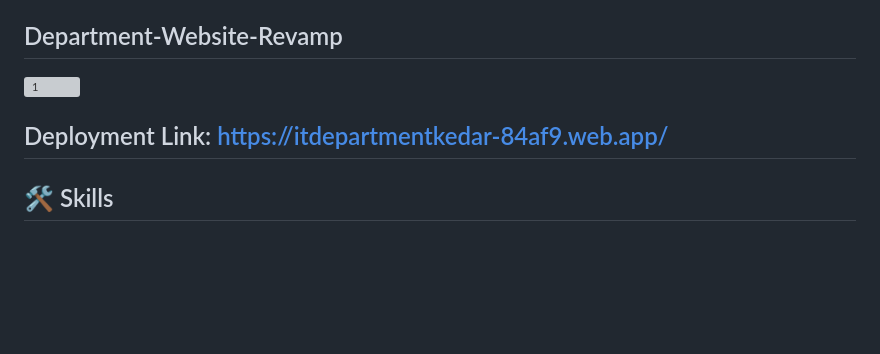
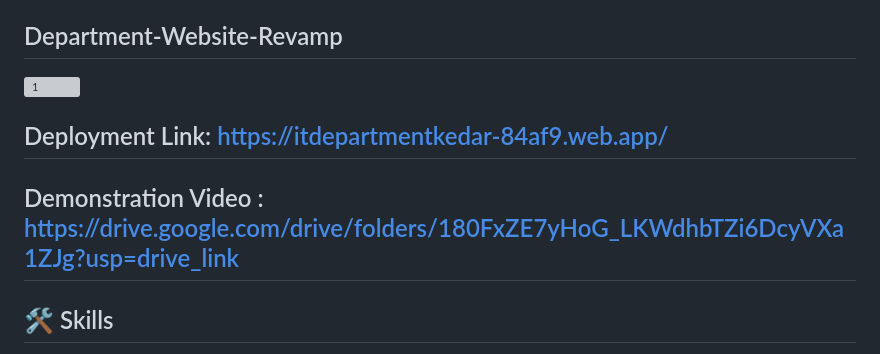
Before and after one commit to kedar-1401/Department-Website-Revamp, a Markdown page: README.md, the part around the change. GitHub-like rendering; blank space fills up the shorter version; grey boxes are pictures that could not be loaded.

Commit message:
Add Video Link

```diff
--- a/README.md
+++ b/README.md
@@ -3,6 +3,7 @@
 
 ## Deployment Link: https://itdepartmentkedar-84af9.web.app/
 
+## Demonstration Video : https://drive.google.com/drive/folders/180FxZE7yHoG_LKWdhbTZi6DcyVXa1ZJg?usp=drive_link
 ## 🛠 Skills
 Javascript, HTML, CSS...
 
```
